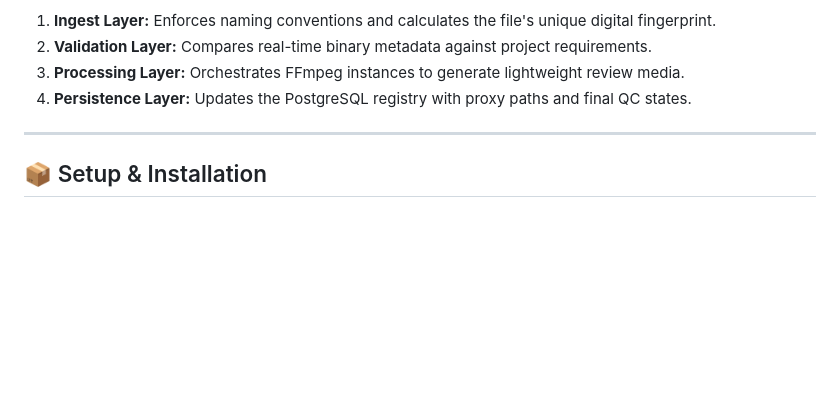
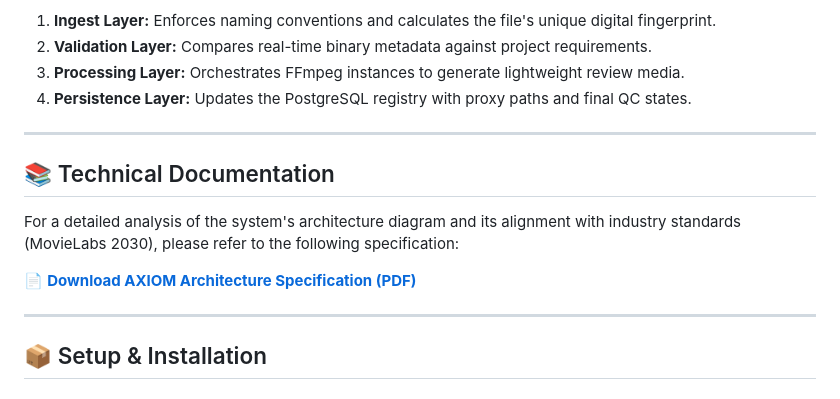
Before and after one commit to arturocruzsuarez/AXIOM-Media-Pipeline, a Markdown page: README.md, the part around the change. GitHub-like rendering; blank space fills up the shorter version.

```diff
--- a/README.md
+++ b/README.md
@@ -43,6 +43,14 @@ AXIOM follows an event-driven state flow to ensure no asset reaches a supervisor
 
 ---
 
+## 📚 Technical Documentation
+
+For a detailed analysis of the system's architecture diagram and its alignment with industry standards (MovieLabs 2030), please refer to the following specification:
+
+📄 [**Download AXIOM Architecture Specification (PDF)**](docs/AXIOM_Architecture_Spec.pdf)
+
+---
+
 ## 📦 Setup & Installation
 
 ### **Prerequisites**
```
